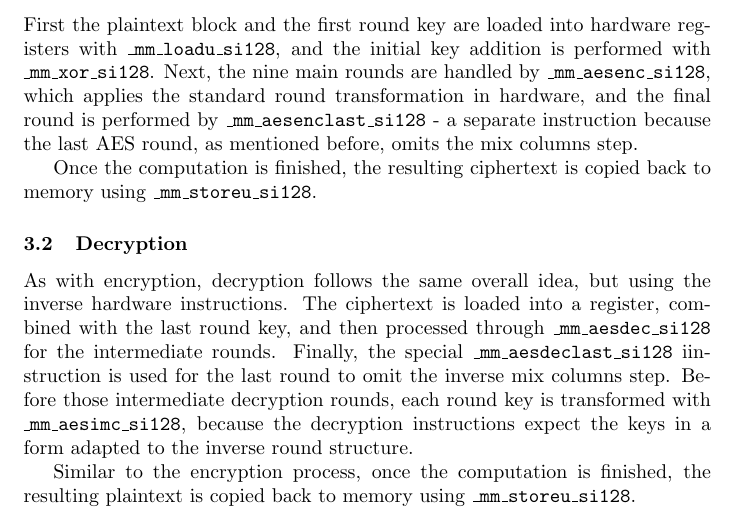
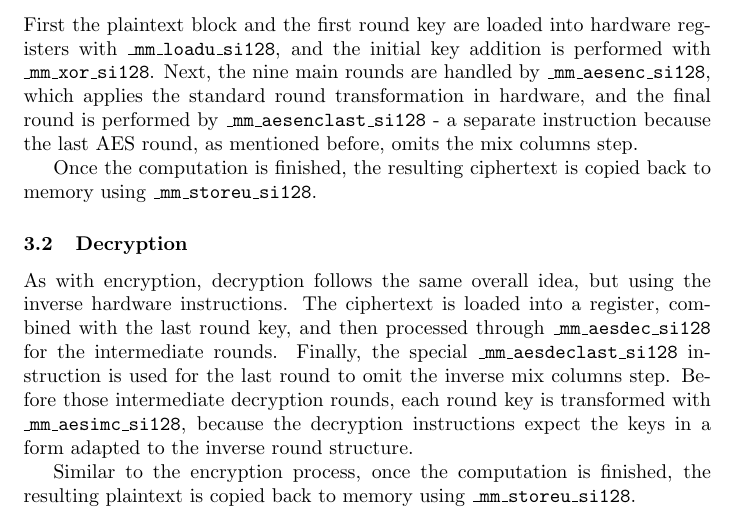
Before and after one commit to Aadamator/aes, a LaTeX document (docs/report/main.tex, which reads docs/report/tasks.tex): part of page 2 of 4, cut so that both start at the same text. Compiled offline with pdfLaTeX.

Commit message:
docs: fix typo

```diff
--- a/docs/report/tasks.tex
+++ b/docs/report/tasks.tex
@@ -28,7 +28,7 @@ Once the computation is finished, the resulting ciphertext is copied back to mem
 
 \subsubsection{Decryption}
 
-As with encryption, decryption follows the same overall idea, but using the inverse hardware instructions. The ciphertext is loaded into a register, combined with the last round key, and then processed through \texttt{\_mm\_aesdec\_si128} for the intermediate rounds. Finally, the special \texttt{\_mm\_aesdeclast\_si128} iinstruction is used for the last round to omit the inverse mix columns step. Before those intermediate decryption rounds, each round key is transformed with \texttt{\_mm\_aesimc\_si128}, because the decryption instructions expect the keys in a form adapted to the inverse round structure.
+As with encryption, decryption follows the same overall idea, but using the inverse hardware instructions. The ciphertext is loaded into a register, combined with the last round key, and then processed through \texttt{\_mm\_aesdec\_si128} for the intermediate rounds. Finally, the special \texttt{\_mm\_aesdeclast\_si128} instruction is used for the last round to omit the inverse mix columns step. Before those intermediate decryption rounds, each round key is transformed with \texttt{\_mm\_aesimc\_si128}, because the decryption instructions expect the keys in a form adapted to the inverse round structure.
 
 Similar to the encryption process, once the computation is finished, the resulting plaintext is copied back to memory using \texttt{\_mm\_storeu\_si128}.
 
```
Lines whose indentation alone changed are shown as unchanged.
